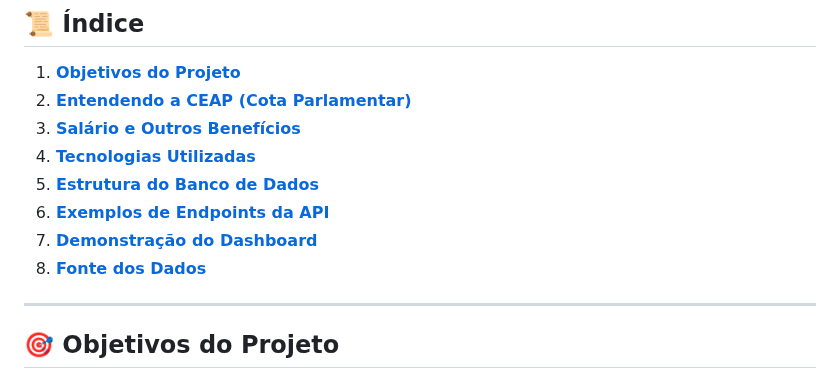
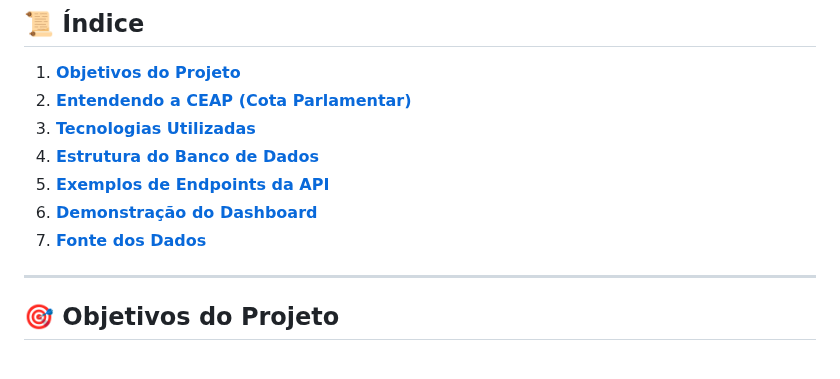
Before and after one commit to Wexxxley/CamaraDeputadosAPI, a Markdown page: README.md, the part around the change. GitHub-like rendering.

```diff
--- a/README.md
+++ b/README.md
@@ -9,12 +9,11 @@ Vídeo no Youtube explicando o projeto: https://youtu.be/KikydU9HogU?si=XTwK8__S
 
 1.  [**Objetivos do Projeto**](#objetivos-do-projeto)
 2.  [**Entendendo a CEAP (Cota Parlamentar)**](#-entendendo-a-ceap-cota-parlamentar)
-3.  [**Salário e Outros Benefícios**](#-salario-e-outros-benefícios)
-4.  [**Tecnologias Utilizadas**](#-tecnologias-utilizadas)
-5.  [**Estrutura do Banco de Dados**](#-estrutura-do-banco-de-dados)
-6.  [**Exemplos de Endpoints da API**](#-exemplos-de-endpoints-da-api)
-7.  [**Demonstração do Dashboard**](#-demonstração-do-dashboard)
-8.  [**Fonte dos Dados**](#-fonte-dos-dados)
+3.  [**Tecnologias Utilizadas**](#-tecnologias-utilizadas)
+4.  [**Estrutura do Banco de Dados**](#-estrutura-do-banco-de-dados)
+5.  [**Exemplos de Endpoints da API**](#-exemplos-de-endpoints-da-api)
+6.  [**Demonstração do Dashboard**](#-demonstração-do-dashboard)
+7.  [**Fonte dos Dados**](#-fonte-dos-dados)
 
 ---
 
```
